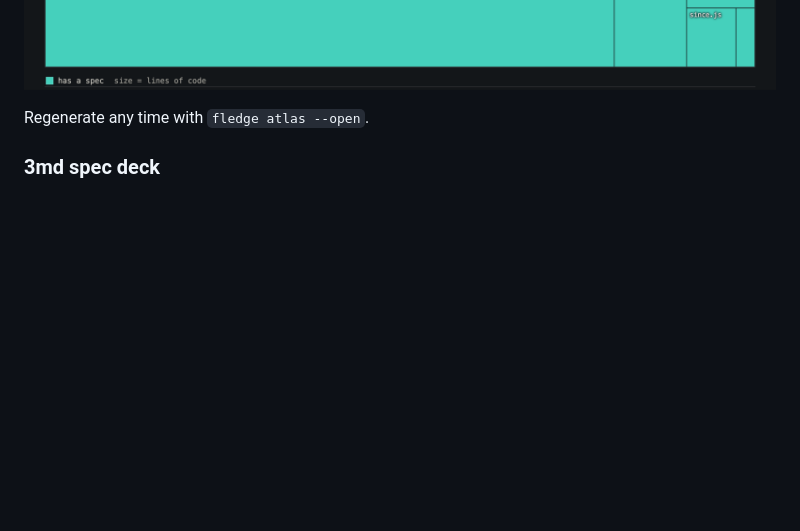
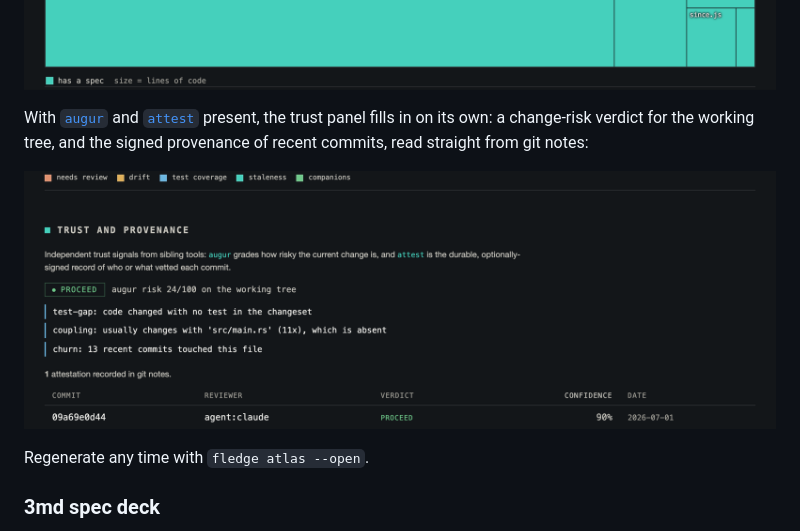
Before and after one commit to CorvidLabs/fledge-plugin-atlas, a Markdown page: README.md, the part around the change. Rendered like a GitHub page; pictures changed too: docs/trust.png (added); blank space fills up the shorter version.

Commit message:
Docs: add live trust-panel demo (augur + attest)
Recorded an attestation on the docs commit (agent:claude, proceed, 90%) and,
with a pending change for augur to grade, captured the trust panel populated:
augur's working-tree risk verdict plus the attest ledger read from git notes.

- Add docs/trust.png and a README callout in 'The atlas, on itself'

Co-Authored-By: Claude Opus 4.8 <noreply@anthropic.com>
Claude-Session: https://claude.ai/code/session_01U17J3HVCd9EutArNYkqHkU

```diff
--- a/README.md
+++ b/README.md
@@ -47,6 +47,13 @@ depends on the `engine`, which settles to the bottom as the hub:
 The codebase treemap, coloured by governance (teal = has a spec, gray = none):
 
 ![Codebase treemap](docs/treemap.png)
+
+With [`augur`](https://github.com/CorvidLabs/augur) and
+[`attest`](https://github.com/CorvidLabs/attest) present, the trust panel fills
+in on its own: a change-risk verdict for the working tree, and the signed
+provenance of recent commits, read straight from git notes:
+
+![Trust and provenance](docs/trust.png)
 
 Regenerate any time with `fledge atlas --open`.
 
```
